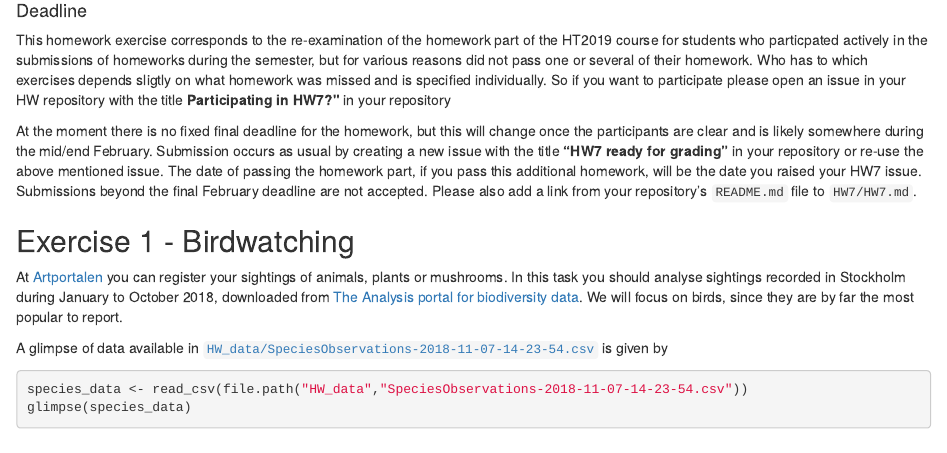
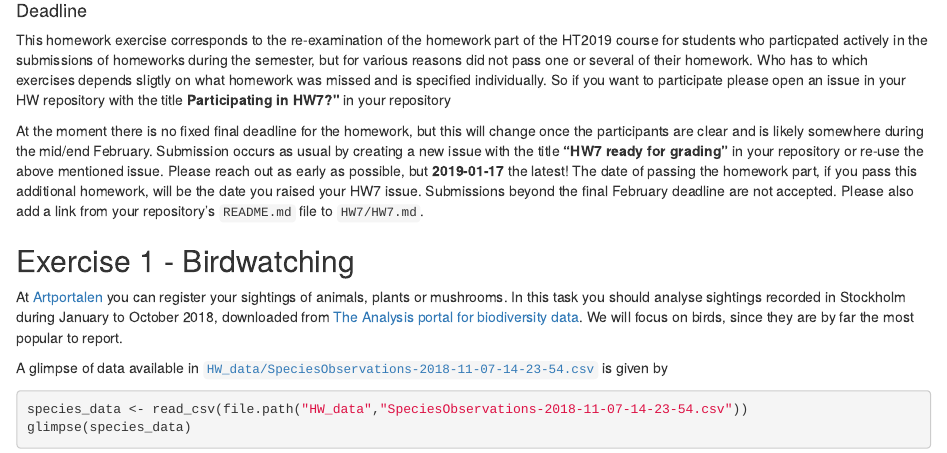
Before and after one commit to mt5013-ht19/mt5013-ht19.github.io, an R Markdown document (HW/HW7.Rmd): the page in a window 1100 px wide, from 270 px down. The pictures show the output file HW/HW7.html that the author committed with the source, opened offline.

Commit message:
specified deadline for hw7 requests

```diff
--- a/HW/HW7.Rmd
+++ b/HW/HW7.Rmd
@@ -29,7 +29,7 @@ Note that there are new data-sets available in the `HW_data` repository. Downloa
 
 This homework exercise corresponds to the re-examination of the homework part of the HT2019 course for students who particpated actively in the submissions of homeworks during the semester, but for various reasons did not pass one or several of their homework. Who has to which exercises depends sligtly on what homework was missed and is specified individually. So if you want to participate please open an issue in your HW repository with the title  **Participating in HW`r hw_number`?"** in your repository
 
-At the moment there is no fixed final deadline for the homework, but this will change once the participants are clear and is likely somewhere during the mid/end February. Submission occurs as usual by creating a new issue with the title **"HW`r hw_number` ready for grading"** in your repository or re-use the above mentioned issue. The date of passing the homework part, if you pass this additional homework, will be the date you raised your HW7 issue. Submissions beyond the final February deadline are not accepted. Please also add a link from your repository's `README.md` file to ``HW`r hw_number`/HW`r hw_number`.md``.
+At the moment there is no fixed final deadline for the homework, but this will change once the participants are clear and is likely somewhere during the mid/end February. Submission occurs as usual by creating a new issue with the title **"HW`r hw_number` ready for grading"** in your repository or re-use the above mentioned issue. Please reach out as early as possible, but **2019-01-17** the latest! The date of passing the homework part, if you pass this additional homework, will be the date you raised your HW7 issue. Submissions beyond the final February deadline are not accepted. Please also add a link from your repository's `README.md` file to ``HW`r hw_number`/HW`r hw_number`.md``.
 
 ## Exercise 1 - Birdwatching
 
```
Also changed, not shown: HW/HW7.html.
